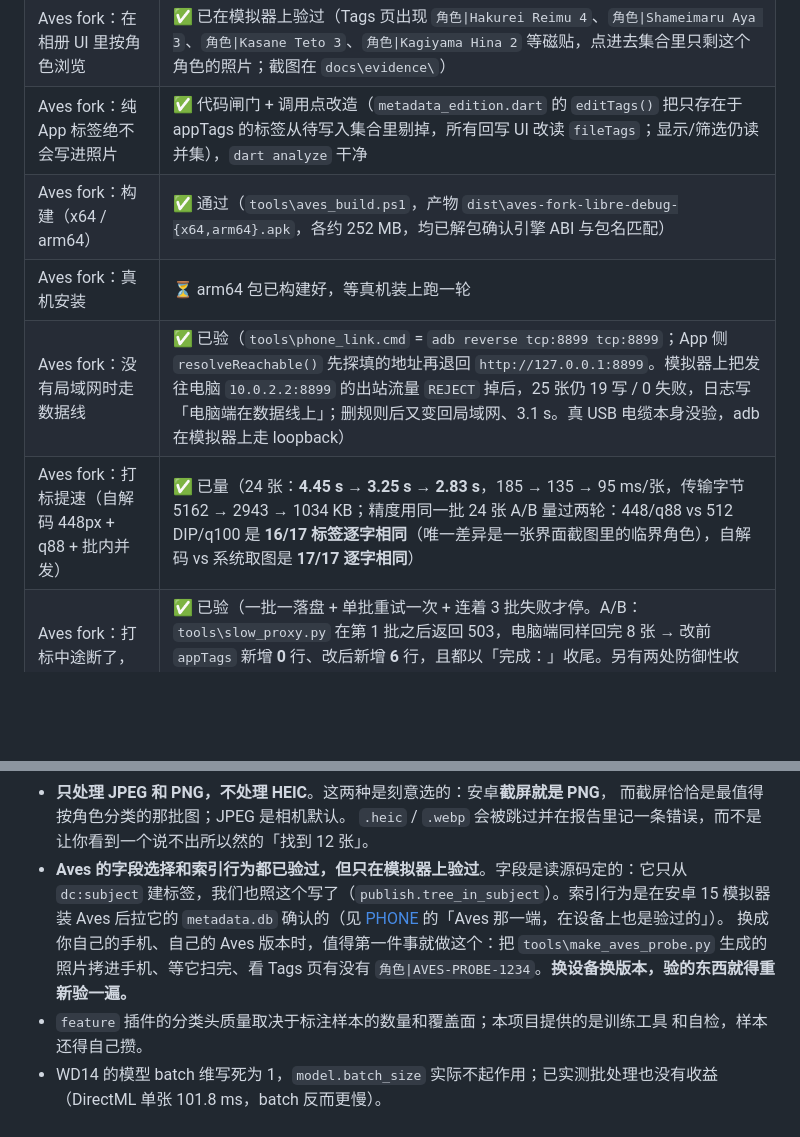
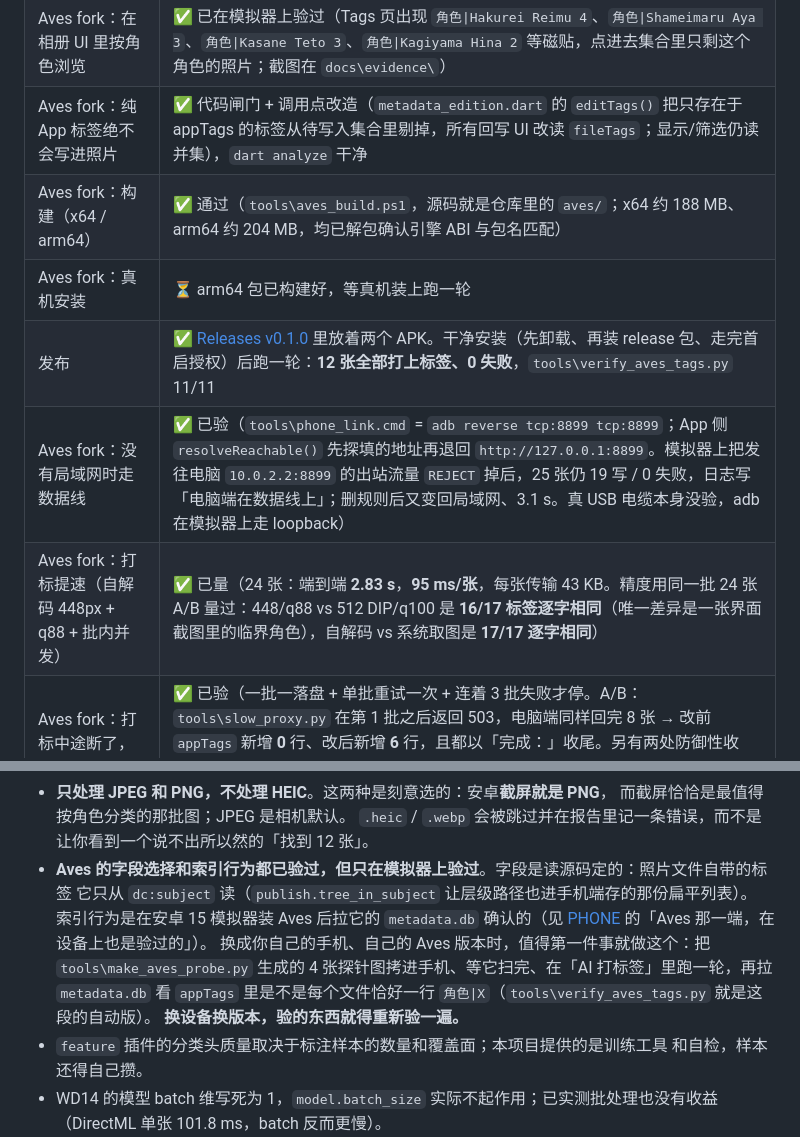
Before and after one commit to Shuul0707/wd14_albumcat, a Markdown page: docs/STATUS.md, 2 parts joined by grey strips. GitHub-like rendering; blank space fills up the shorter version.

Commit message:
docs: 状态页对齐现状（APK 体积、发布、探针用法、只留当前性能数字）

```diff
--- a/docs/STATUS.md
+++ b/docs/STATUS.md
@@ -11,10 +11,11 @@
 | **Aves fork：标签只进相册 App 自己的库** | ✅ **端到端跑通**（`tools\verify_aves_tags.py` 11/11：4/4 探针文件的 SHA256 与 mtime 都不变、数据库 `user_version=17`、appTags 逐文件对得上——每个文件恰好一个 `角色\|X` 标签；提速版 APK 重装后又跑过一遍，仍 11/11） |
 | Aves fork：在相册 UI 里按角色浏览 | ✅ 已在模拟器上验过（Tags 页出现 `角色\|Hakurei Reimu 4`、`角色\|Shameimaru Aya 3`、`角色\|Kasane Teto 3`、`角色\|Kagiyama Hina 2` 等磁贴，点进去集合里只剩这个角色的照片；截图在 `docs\evidence\`） |
 | Aves fork：纯 App 标签绝不会写进照片 | ✅ 代码闸门 + 调用点改造（`metadata_edition.dart` 的 `editTags()` 把只存在于 appTags 的标签从待写入集合里剔掉，所有回写 UI 改读 `fileTags`；显示/筛选仍读并集），`dart analyze` 干净 |
-| Aves fork：构建（x64 / arm64） | ✅ 通过（`tools\aves_build.ps1`，产物 `dist\aves-fork-libre-debug-{x64,arm64}.apk`，各约 252 MB，均已解包确认引擎 ABI 与包名匹配） |
+| Aves fork：构建（x64 / arm64） | ✅ 通过（`tools\aves_build.ps1`，源码就是仓库里的 `aves/`；x64 约 188 MB、arm64 约 204 MB，均已解包确认引擎 ABI 与包名匹配） |
 | Aves fork：真机安装 | ⏳ arm64 包已构建好，等真机装上跑一轮 |
+| 发布 | ✅ [Releases v0.1.0](https://github.com/Shuul0707/wd14_albumcat/releases/tag/v0.1.0) 里放着两个 APK。干净安装（先卸载、再装 release 包、走完首启授权）后跑一轮：**12 张全部打上标签、0 失败**，`tools\verify_aves_tags.py` 11/11 |
 | Aves fork：没有局域网时走数据线 | ✅ 已验（`tools\phone_link.cmd` = `adb reverse tcp:8899 tcp:8899`；App 侧 `resolveReachable()` 先探填的地址再退回 `http://127.0.0.1:8899`。模拟器上把发往电脑 `10.0.2.2:8899` 的出站流量 `REJECT` 掉后，25 张仍 19 写 / 0 失败，日志写「电脑端在数据线上」；删规则后又变回局域网、3.1 s。真 USB 电缆本身没验，adb 在模拟器上走 loopback） |
-| Aves fork：打标提速（自解码 448px + q88 + 批内并发） | ✅ 已量（24 张：**4.45 s → 3.25 s → 2.83 s**，185 → 135 → 95 ms/张，传输字节 5162 → 2943 → 1034 KB；精度用同一批 24 张 A/B 量过两轮：448/q88 vs 512 DIP/q100 是 **16/17 标签逐字相同**（唯一差异是一张界面截图里的临界角色），自解码 vs 系统取图是 **17/17 逐字相同**） |
+| Aves fork：打标提速（自解码 448px + q88 + 批内并发） | ✅ 已量（24 张：端到端 **2.83 s**，**95 ms/张**，每张传输 43 KB。精度用同一批 24 张 A/B 量过：448/q88 vs 512 DIP/q100 是 **16/17 标签逐字相同**（唯一差异是一张界面截图里的临界角色），自解码 vs 系统取图是 **17/17 逐字相同**） |
 | Aves fork：打标中途断了，已保存的标签不丢 | ✅ 已验（一批一落盘 + 单批重试一次 + 连着 3 批失败才停。A/B：`tools\slow_proxy.py` 在第 1 批之后返回 503，电脑端同样回完 8 张 → 改前 `appTags` 新增 **0** 行、改后新增 **6** 行，且都以「完成：」收尾。另有两处防御性收口：`media_store_source.dart` 只在过期条目不超过库容 **1/4** 时才清 `appTags`，`MediaStoreImageProvider.kt` 把查询失败当「未知」而不是「空」——这两处**没有**造出真故障复现） |
 | 核心引擎（推理/规则/插件/发布/撤销） | ✅ 代码完成 |
 | 模型下载、依赖安装、DirectML 后端 | ✅ 就绪 |
@@ -43,12 +44,14 @@
 - **只处理 JPEG 和 PNG，不处理 HEIC**。这两种是刻意选的：安卓**截屏就是 PNG**，
   而截屏恰恰是最值得按角色分类的那批图；JPEG 是相机默认。
   `.heic` / `.webp` 会被跳过并在报告里记一条错误，而不是让你看到一个说不出所以然的「找到 12 张」。
-- **Aves 的字段选择和索引行为都已验过，但只在模拟器上验过**。字段是读源码定的：它只从
-  `dc:subject` 建标签，我们也照这个写了（`publish.tree_in_subject`）。索引行为是在安卓 15
+- **Aves 的字段选择和索引行为都已验过，但只在模拟器上验过**。字段是读源码定的：照片文件自带的标签
+  它只从 `dc:subject` 读（`publish.tree_in_subject` 让层级路径也进手机端存的那份扁平列表）。
+  索引行为是在安卓 15
   模拟器装 Aves 后拉它的 `metadata.db` 确认的（见 [PHONE](PHONE.md) 的「Aves 那一端，在设备上也是验过的」）。
-  换成你自己的手机、自己的 Aves 版本时，值得第一件事就做这个：把
-  `tools\make_aves_probe.py` 生成的照片拷进手机、等它扫完、看 Tags 页有没有
-  `角色|AVES-PROBE-1234`。**换设备换版本，验的东西就得重新验一遍。**
+  换成你自己的手机、自己的 Aves 版本时，值得第一件事就做这个：把 `tools\make_aves_probe.py`
+  生成的 4 张探针图拷进手机、等它扫完、在「AI 打标签」里跑一轮，再拉 `metadata.db` 看
+  `appTags` 里是不是每个文件恰好一行 `角色|X`（`tools\verify_aves_tags.py` 就是这段的自动版）。
+  **换设备换版本，验的东西就得重新验一遍。**
 - `feature` 插件的分类头质量取决于标注样本的数量和覆盖面；本项目提供的是训练工具
   和自检，样本还得自己攒。
 - WD14 的模型 batch 维写死为 1，`model.batch_size` 实际不起作用；已实测批处理也没有收益
```
